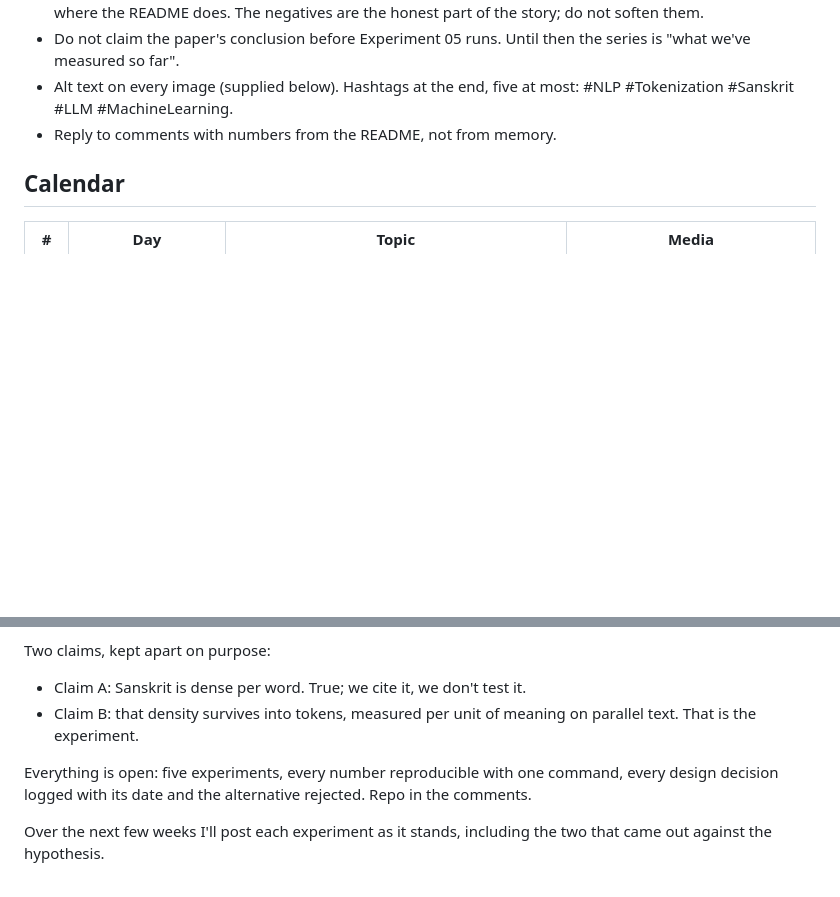
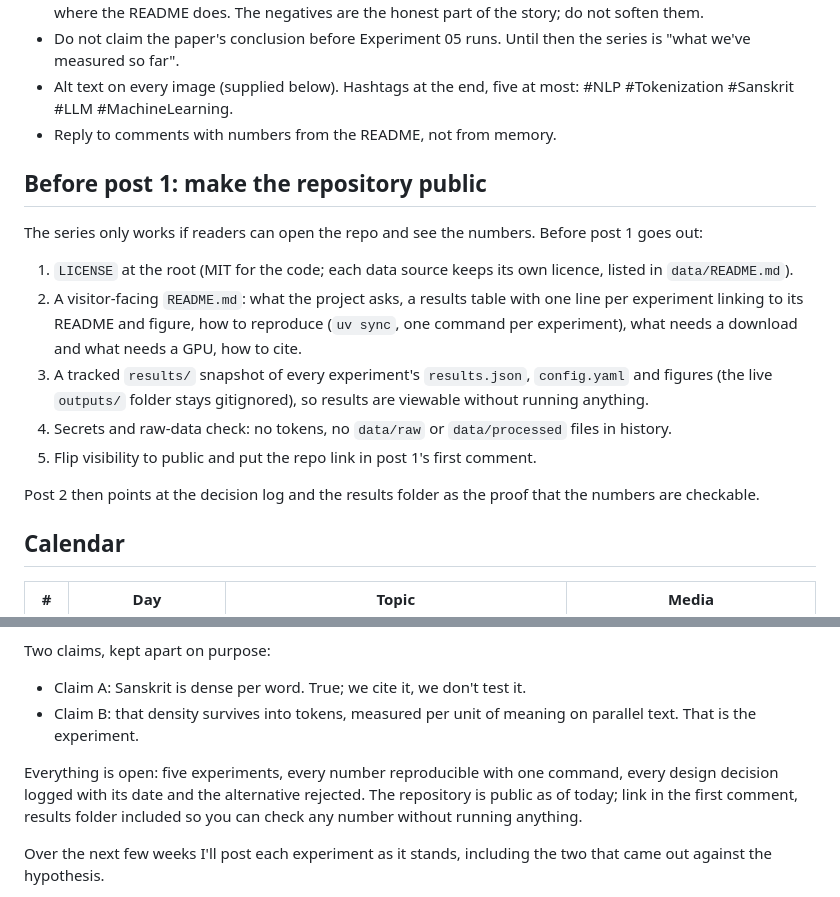
Before and after one commit to DS436/sanskrit-token, a Markdown page: docs/outreach/linkedin_plan.md, 2 parts joined by grey strips. GitHub-like rendering; blank space fills up the shorter version.

Commit message:
docs: LinkedIn plan gains the make-repo-public checklist
Co-Authored-By: Claude Fable 5.1 <noreply@anthropic.com>

```diff
--- a/docs/outreach/linkedin_plan.md
+++ b/docs/outreach/linkedin_plan.md
@@ -10,6 +10,18 @@ Twelve posts, two a week (Tuesday and Thursday, morning IST), one experiment per
 - Do not claim the paper's conclusion before Experiment 05 runs. Until then the series is "what we've measured so far".
 - Alt text on every image (supplied below). Hashtags at the end, five at most: #NLP #Tokenization #Sanskrit #LLM #MachineLearning.
 - Reply to comments with numbers from the README, not from memory.
+
+## Before post 1: make the repository public
+
+The series only works if readers can open the repo and see the numbers. Before post 1 goes out:
+
+1. `LICENSE` at the root (MIT for the code; each data source keeps its own licence, listed in `data/README.md`).
+2. A visitor-facing `README.md`: what the project asks, a results table with one line per experiment linking to its README and figure, how to reproduce (`uv sync`, one command per experiment), what needs a download and what needs a GPU, how to cite.
+3. A tracked `results/` snapshot of every experiment's `results.json`, `config.yaml` and figures (the live `outputs/` folder stays gitignored), so results are viewable without running anything.
+4. Secrets and raw-data check: no tokens, no `data/raw` or `data/processed` files in history.
+5. Flip visibility to public and put the repo link in post 1's first comment.
+
+Post 2 then points at the decision log and the results folder as the proof that the numbers are checkable.
 
 ## Calendar
 
@@ -42,7 +54,7 @@ Two claims, kept apart on purpose:
 - Claim A: Sanskrit is dense per word. True; we cite it, we don't test it.
 - Claim B: that density survives into tokens, measured per unit of meaning on parallel text. That is the experiment.
 
-Everything is open: five experiments, every number reproducible with one command, every design decision logged with its date and the alternative rejected. Repo in the comments.
+Everything is open: five experiments, every number reproducible with one command, every design decision logged with its date and the alternative rejected. The repository is public as of today; link in the first comment, results folder included so you can check any number without running anything.
 
 Over the next few weeks I'll post each experiment as it stands, including the two that came out against the hypothesis.
 
```
